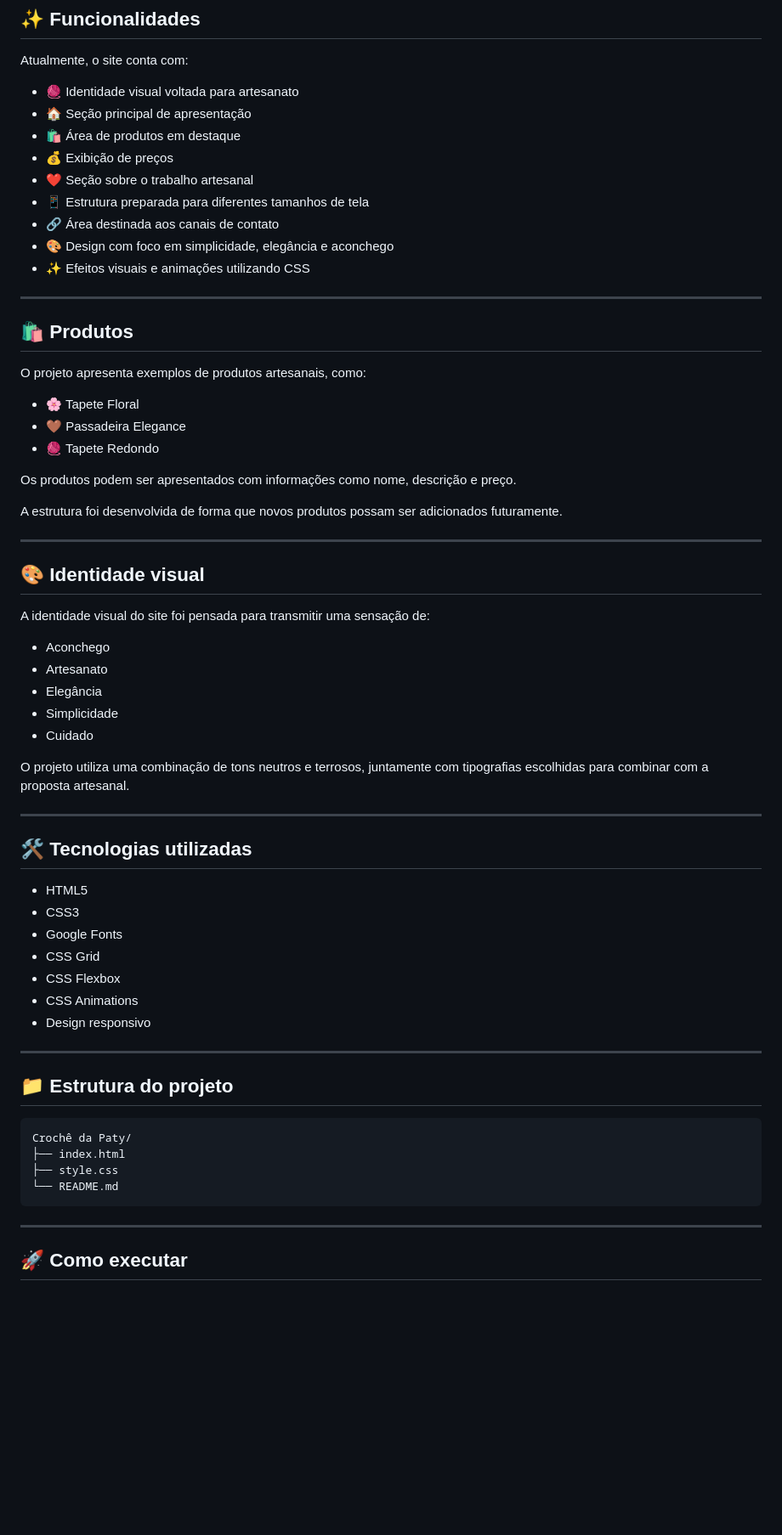
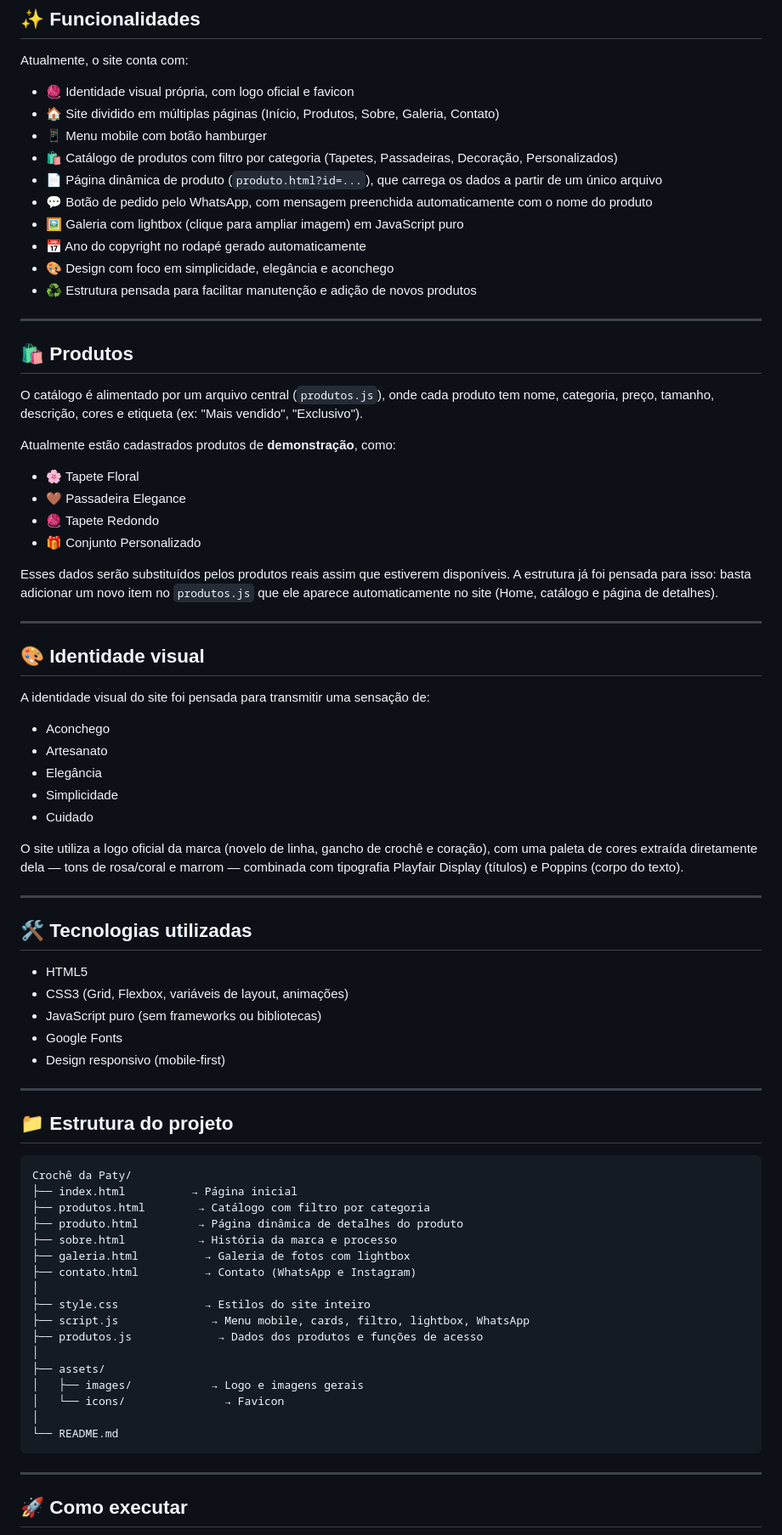
Before and after one commit to marquesdevbr/Croche-da-Paty, a Markdown page: README.md, the part around one of its changes. Shown at 85% size. Drawn GitHub-style; blank space fills up the shorter version.

Commit message:
docs: atualiza README com a estrutura multi-pagina atual

`````diff
--- a/README.md
+++ b/README.md
@@ -28,29 +28,31 @@ Além disso, o projeto serve como oportunidade para colocar em prática conhecim
 
 Atualmente, o site conta com:
 
-- 🧶 Identidade visual voltada para artesanato
-- 🏠 Seção principal de apresentação
-- 🛍️ Área de produtos em destaque
-- 💰 Exibição de preços
-- ❤️ Seção sobre o trabalho artesanal
-- 📱 Estrutura preparada para diferentes tamanhos de tela
-- 🔗 Área destinada aos canais de contato
+- 🧶 Identidade visual própria, com logo oficial e favicon
+- 🏠 Site dividido em múltiplas páginas (Início, Produtos, Sobre, Galeria, Contato)
+- 📱 Menu mobile com botão hamburger
+- 🛍️ Catálogo de produtos com filtro por categoria (Tapetes, Passadeiras, Decoração, Personalizados)
+- 📄 Página dinâmica de produto (`produto.html?id=...`), que carrega os dados a partir de um único arquivo
+- 💬 Botão de pedido pelo WhatsApp, com mensagem preenchida automaticamente com o nome do produto
+- 🖼️ Galeria com lightbox (clique para ampliar imagem) em JavaScript puro
+- 📅 Ano do copyright no rodapé gerado automaticamente
 - 🎨 Design com foco em simplicidade, elegância e aconchego
-- ✨ Efeitos visuais e animações utilizando CSS
+- ♻️ Estrutura pensada para facilitar manutenção e adição de novos produtos
 
 ---
 
 ## 🛍️ Produtos
 
-O projeto apresenta exemplos de produtos artesanais, como:
+O catálogo é alimentado por um arquivo central (`produtos.js`), onde cada produto tem nome, categoria, preço, tamanho, descrição, cores e etiqueta (ex: "Mais vendido", "Exclusivo").
+
+Atualmente estão cadastrados produtos de **demonstração**, como:
 
 - 🌸 Tapete Floral
 - 🤎 Passadeira Elegance
 - 🧶 Tapete Redondo
+- 🎁 Conjunto Personalizado
 
-Os produtos podem ser apresentados com informações como nome, descrição e preço.
-
-A estrutura foi desenvolvida de forma que novos produtos possam ser adicionados futuramente.
+Esses dados serão substituídos pelos produtos reais assim que estiverem disponíveis. A estrutura já foi pensada para isso: basta adicionar um novo item no `produtos.js` que ele aparece automaticamente no site (Home, catálogo e página de detalhes).
 
 ---
 
@@ -64,19 +66,17 @@ A identidade visual do site foi pensada para transmitir uma sensação de:
 - Simplicidade
 - Cuidado
 
-O projeto utiliza uma combinação de tons neutros e terrosos, juntamente com tipografias escolhidas para combinar com a proposta artesanal.
+O site utiliza a logo oficial da marca (novelo de linha, gancho de crochê e coração), com uma paleta de cores extraída diretamente dela — tons de rosa/coral e marrom — combinada com tipografia Playfair Display (títulos) e Poppins (corpo do texto).
 
 ---
 
 ## 🛠️ Tecnologias utilizadas
 
 - HTML5
-- CSS3
+- CSS3 (Grid, Flexbox, variáveis de layout, animações)
+- JavaScript puro (sem frameworks ou bibliotecas)
 - Google Fonts
-- CSS Grid
-- CSS Flexbox
-- CSS Animations
-- Design responsivo
+- Design responsivo (mobile-first)
 
 ---
 
@@ -84,10 +84,23 @@ O projeto utiliza uma combinação de tons neutros e terrosos, juntamente com ti
 
 ```text
 Crochê da Paty/
-├── index.html
-├── style.css
+├── index.html          → Página inicial
+├── produtos.html        → Catálogo com filtro por categoria
+├── produto.html         → Página dinâmica de detalhes do produto
+├── sobre.html           → História da marca e processo
+├── galeria.html          → Galeria de fotos com lightbox
+├── contato.html          → Contato (WhatsApp e Instagram)
+│
+├── style.css             → Estilos do site inteiro
+├── script.js              → Menu mobile, cards, filtro, lightbox, WhatsApp
+├── produtos.js             → Dados dos produtos e funções de acesso
+│
+├── assets/
+│   ├── images/            → Logo e imagens gerais
+│   └── icons/               → Favicon
+│
 └── README.md
-````
+```
 
 ---
 
`````
Also changed, not shown: other parts of README.md (+12 -13 lines).
